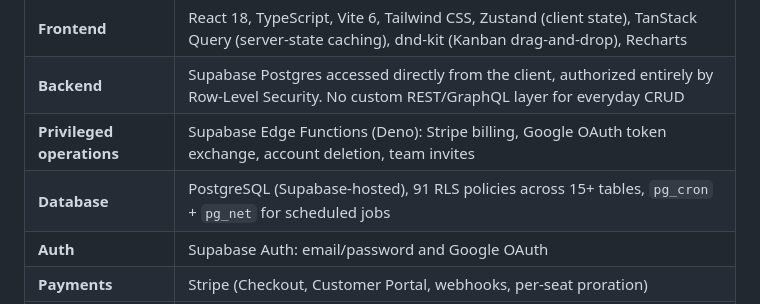
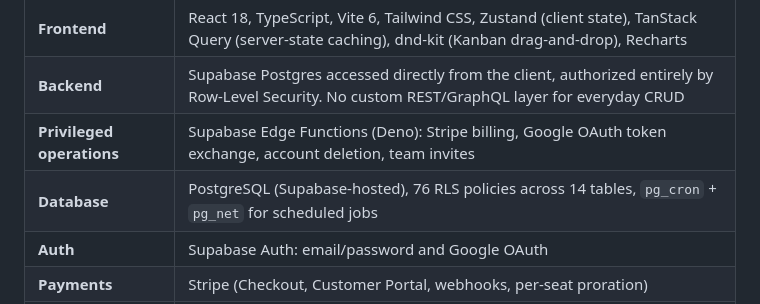
Before and after one commit to iPaire/DesklyCrm, a Markdown page: README.md, the part around the change. Rendered like a GitHub page.

Commit message:
Correct table and policy counts in README

```diff
--- a/README.md
+++ b/README.md
@@ -50,7 +50,7 @@ The application is a single Vite/React SPA talking almost directly to Supabase.
 | **Frontend** | React 18, TypeScript, Vite 6, Tailwind CSS, Zustand (client state), TanStack Query (server-state caching), dnd-kit (Kanban drag-and-drop), Recharts |
 | **Backend** | Supabase Postgres accessed directly from the client, authorized entirely by Row-Level Security. No custom REST/GraphQL layer for everyday CRUD |
 | **Privileged operations** | Supabase Edge Functions (Deno): Stripe billing, Google OAuth token exchange, account deletion, team invites |
-| **Database** | PostgreSQL (Supabase-hosted), 91 RLS policies across 15+ tables, `pg_cron` + `pg_net` for scheduled jobs |
+| **Database** | PostgreSQL (Supabase-hosted), 76 RLS policies across 14 tables, `pg_cron` + `pg_net` for scheduled jobs |
 | **Auth** | Supabase Auth: email/password and Google OAuth |
 | **Payments** | Stripe (Checkout, Customer Portal, webhooks, per-seat proration) |
 | **Rate limiting** | Upstash Redis, fixed-window counters, fail-open |
```
